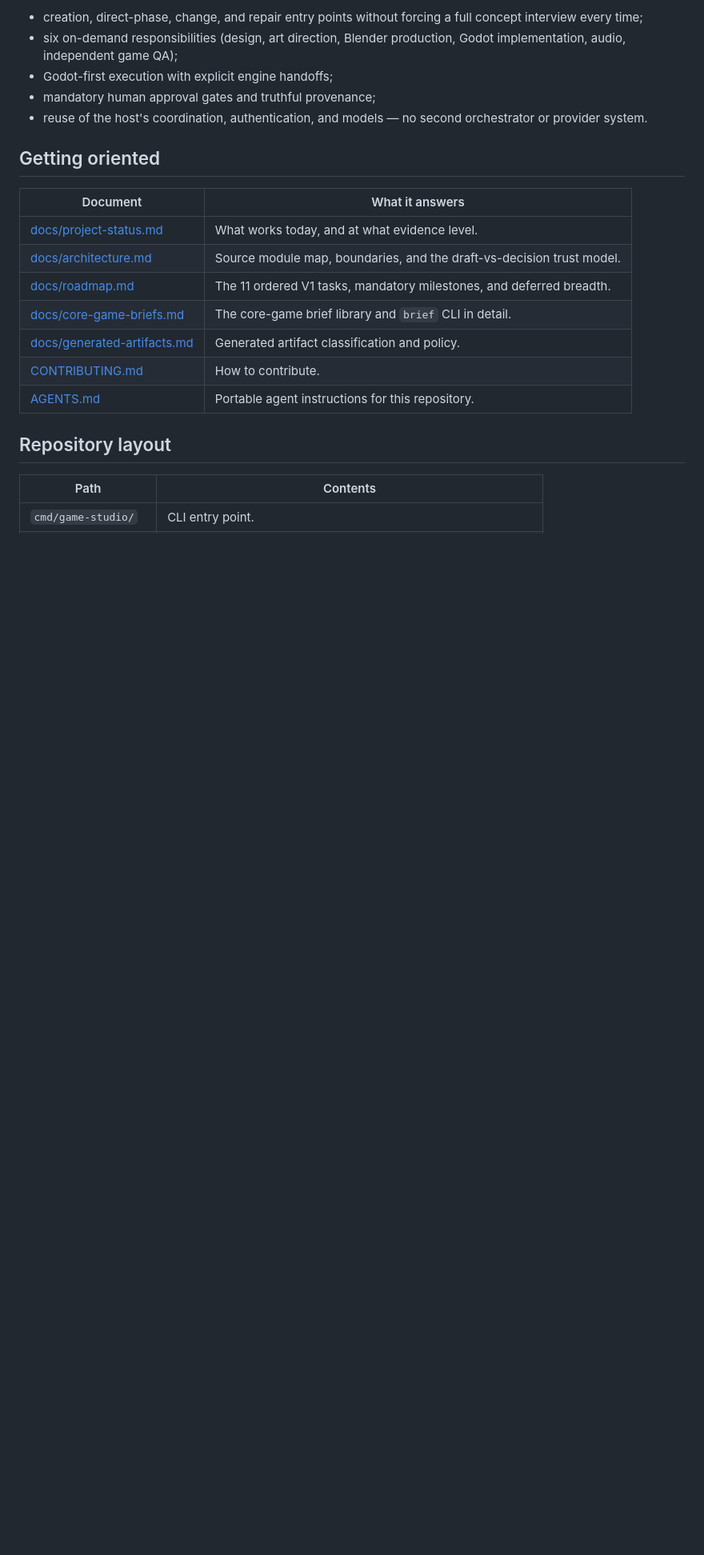
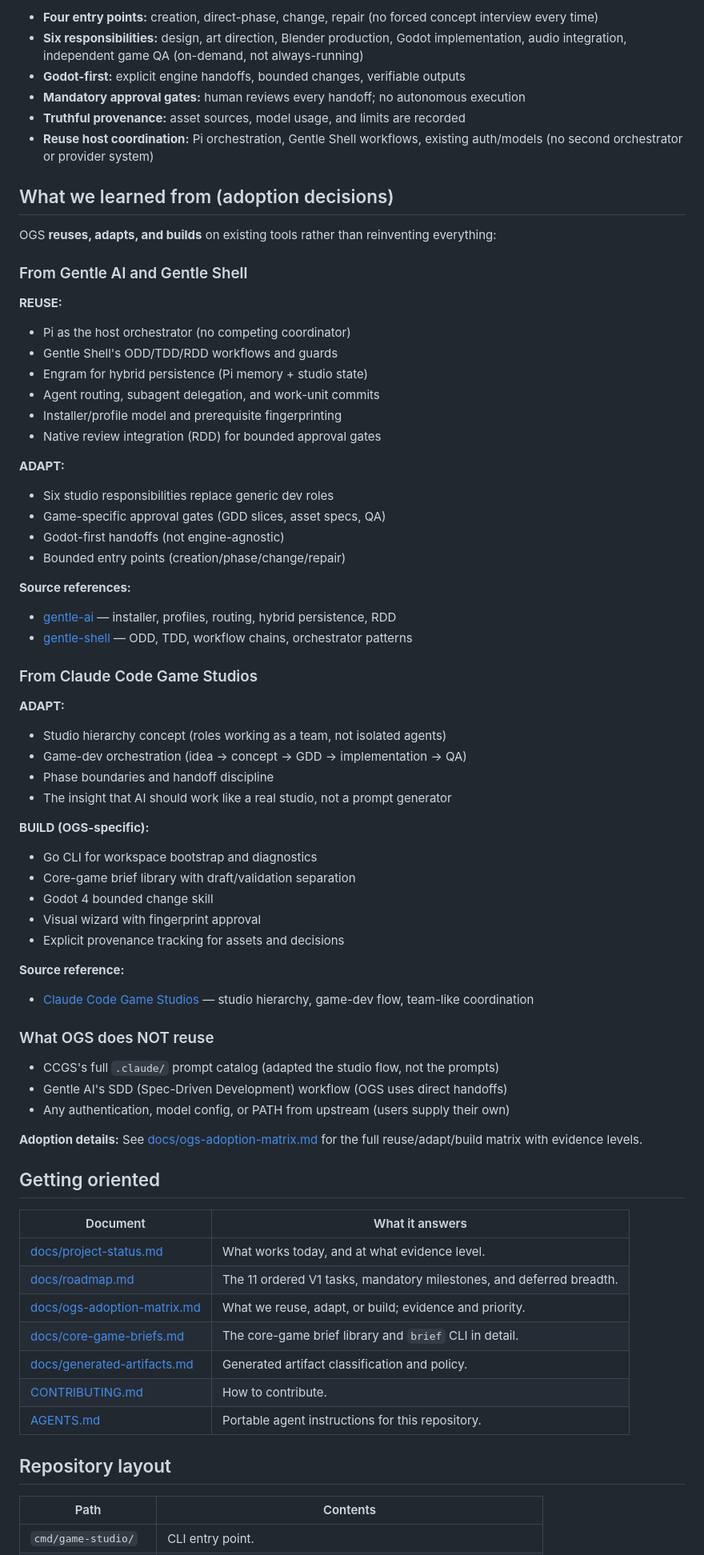
Before and after one commit to IrrealV/open-game-studios, a Markdown page: README.md, the part around one of its changes. Shown at 80% size. Rendered like a GitHub page; blank space fills up the shorter version.

```diff
--- a/README.md
+++ b/README.md
@@ -43,20 +84,78 @@ essential production area — while keeping the human in control:
 
-- creation, direct-phase, change, and repair entry points without forcing a
-  full concept interview every time;
-- six on-demand responsibilities (design, art direction, Blender production,
-  Godot implementation, audio, independent game QA);
-- Godot-first execution with explicit engine handoffs;
-- mandatory human approval gates and truthful provenance;
-- reuse of the host's coordination, authentication, and models — no second
-  orchestrator or provider system.
+- **Four entry points:** creation, direct-phase, change, repair (no forced
+  concept interview every time)
+- **Six responsibilities:** design, art direction, Blender production, Godot
+  implementation, audio integration, independent game QA (on-demand, not
+  always-running)
+- **Godot-first:** explicit engine handoffs, bounded changes, verifiable outputs
+- **Mandatory approval gates:** human reviews every handoff; no autonomous
+  execution
+- **Truthful provenance:** asset sources, model usage, and limits are recorded
+- **Reuse host coordination:** Pi orchestration, Gentle Shell workflows,
+  existing auth/models (no second orchestrator or provider system)
+
+## What we learned from (adoption decisions)
+
+OGS **reuses, adapts, and builds** on existing tools rather than reinventing
+everything:
+
+### From Gentle AI and Gentle Shell
+
+**REUSE:**
+- Pi as the host orchestrator (no competing coordinator)
+- Gentle Shell's ODD/TDD/RDD workflows and guards
+- Engram for hybrid persistence (Pi memory + studio state)
+- Agent routing, subagent delegation, and work-unit commits
+- Installer/profile model and prerequisite fingerprinting
+- Native review integration (RDD) for bounded approval gates
+
+**ADAPT:**
+- Six studio responsibilities replace generic dev roles
+- Game-specific approval gates (GDD slices, asset specs, QA)
+- Godot-first handoffs (not engine-agnostic)
+- Bounded entry points (creation/phase/change/repair)
+
+**Source references:**
+- [gentle-ai](https://github.com/Gentleman-Programming/gentle-ai) — installer,
+  profiles, routing, hybrid persistence, RDD
+- [gentle-shell](https://github.com/Gentleman-Programming/gentle-shell) — ODD,
+  TDD, workflow chains, orchestrator patterns
+
+### From Claude Code Game Studios
+
+**ADAPT:**
+- Studio hierarchy concept (roles working as a team, not isolated agents)
+- Game-dev orchestration (idea → concept → GDD → implementation → QA)
+- Phase boundaries and handoff discipline
+- The insight that AI should work like a real studio, not a prompt generator
+
+**BUILD (OGS-specific):**
+- Go CLI for workspace bootstrap and diagnostics
+- Core-game brief library with draft/validation separation
+- Godot 4 bounded change skill
+- Visual wizard with fingerprint approval
+- Explicit provenance tracking for assets and decisions
+
+**Source reference:**
+- [Claude Code Game Studios](https://github.com/Donchitos/Claude-Code-Game-Studios) —
+  studio hierarchy, game-dev flow, team-like coordination
+
+### What OGS does NOT reuse
+
+- CCGS's full `.claude/` prompt catalog (adapted the studio flow, not the prompts)
+- Gentle AI's SDD (Spec-Driven Development) workflow (OGS uses direct handoffs)
+- Any authentication, model config, or PATH from upstream (users supply their own)
+
+**Adoption details:** See [docs/ogs-adoption-matrix.md](docs/ogs-adoption-matrix.md)
+for the full reuse/adapt/build matrix with evidence levels.
 
 ## Getting oriented
 
 | Document | What it answers |
 |---|---|
 | [docs/project-status.md](docs/project-status.md) | What works today, and at what evidence level. |
-| [docs/architecture.md](docs/architecture.md) | Source module map, boundaries, and the draft-vs-decision trust model. |
 | [docs/roadmap.md](docs/roadmap.md) | The 11 ordered V1 tasks, mandatory milestones, and deferred breadth. |
+| [docs/ogs-adoption-matrix.md](docs/ogs-adoption-matrix.md) | What we reuse, adapt, or build; evidence and priority. |
 | [docs/core-game-briefs.md](docs/core-game-briefs.md) | The core-game brief library and `brief` CLI in detail. |
 | [docs/generated-artifacts.md](docs/generated-artifacts.md) | Generated artifact classification and policy. |
 | [CONTRIBUTING.md](CONTRIBUTING.md) | How to contribute. |
```
Also changed, not shown: other parts of README.md (+118 -89 lines).
